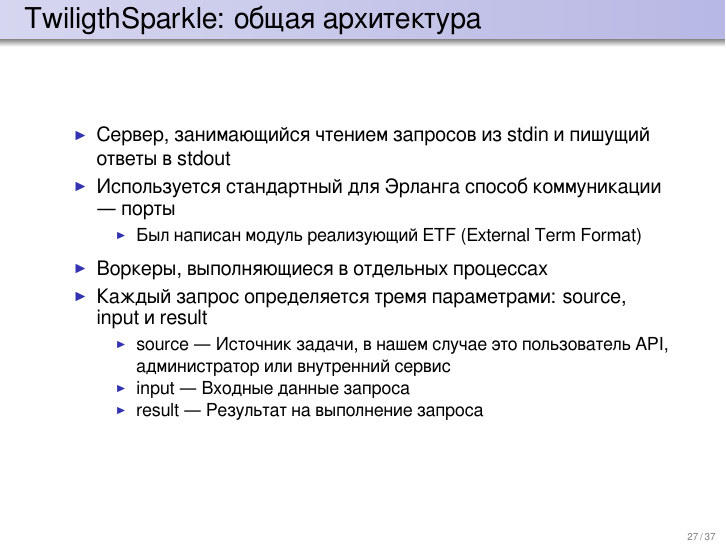
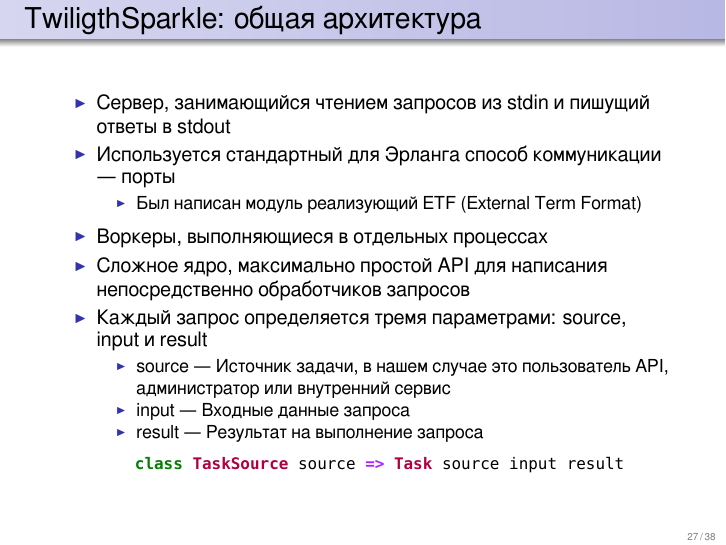
Before and after one commit to si14/fprog-2012-10-slides, LaTeX slides (slides.tex): page 29 of 37 before the commit and page 30 of 38 after it. The pictures show the PDF file slides.pdf that the author committed with the source.

Commit message:
Sergey suggestions

```diff
--- a/slides.tex
+++ b/slides.tex
@@ -359,13 +359,18 @@
     \item Был написан модуль реализующий ETF (External Term Format)
   \end{itemize}
   \item<2-> Воркеры, выполняющиеся в отдельных процессах
-  \item<3-> Каждый запрос определяется тремя параметрами: source, input и result
+  \item<3-> Сложное ядро, максимально простой API для написания непосредственно
+  обработчиков запросов
+  \item<4-> Каждый запрос определяется тремя параметрами: source, input и result
   \begin{itemize}
     \item source — Источник задачи, в нашем случае это пользователь API,
     администратор или внутренний сервис
     \item input — Входные данные запроса
     \item result — Результат на выполнение запроса
   \end{itemize}
+  \begin{minted}[fontsize=\footnotesize]{haskell}
+    class TaskSource source => Task source input result
+  \end{minted}
 \end{itemize}
 \end{frame}
 
```
Also changed, not shown: slides.pdf, slides.tex (2 more changed lines).
